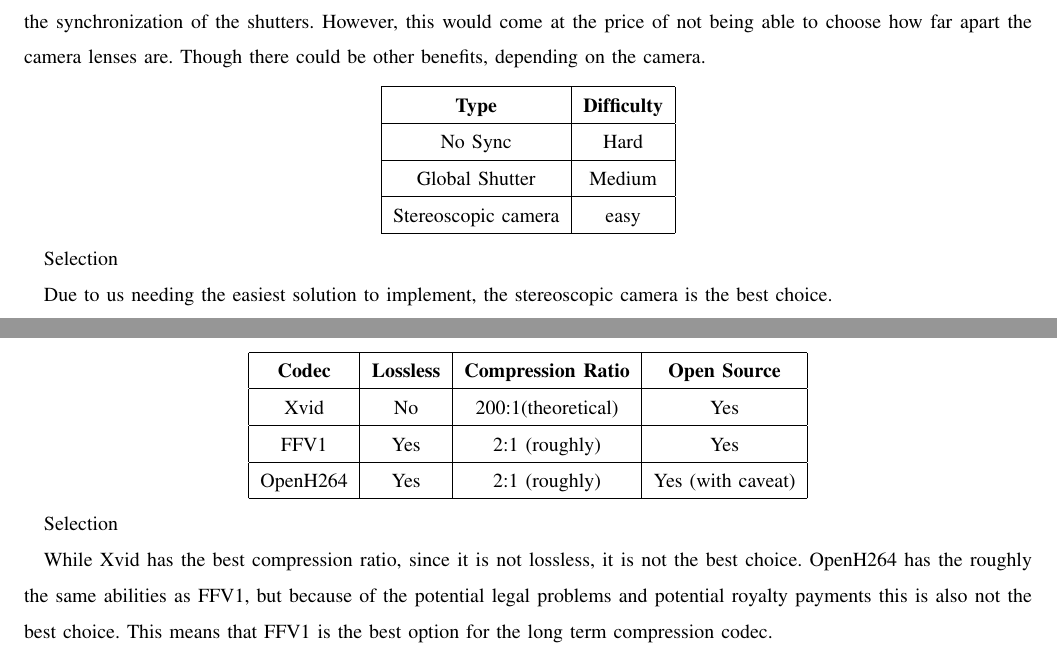
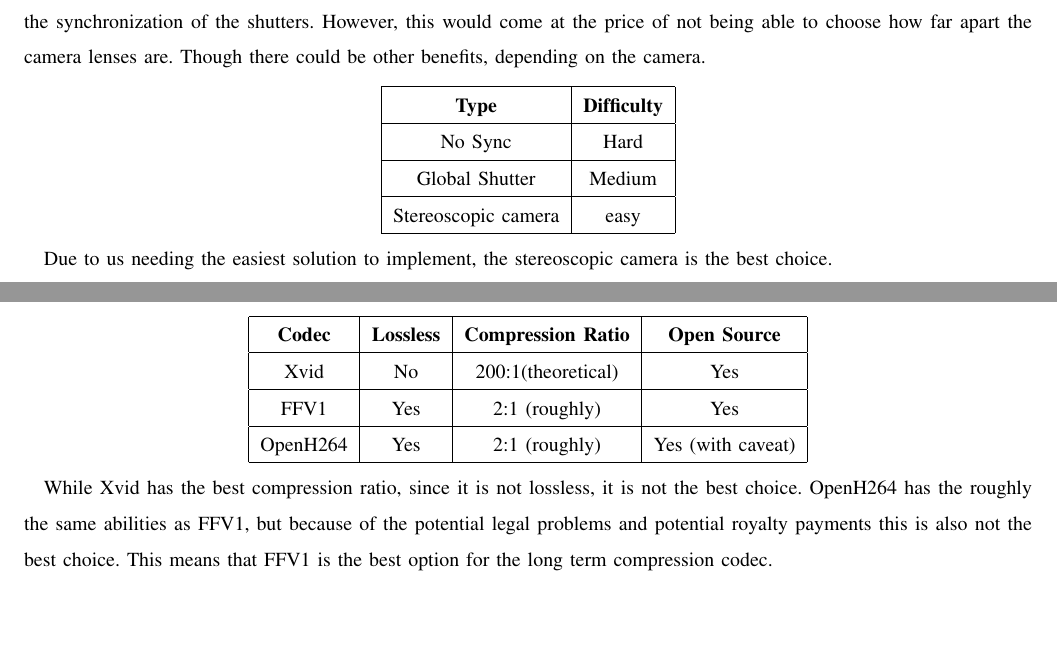
Before and after one commit to dylanw3000/Capstone-Group-37, a LaTeX paper (Tech Review/tech_review.tex): two parts of pages 4 and 5 of 13, joined at a grey line, cut so that both start at the same text, the shorter picture padded with empty space. Compiled offline with pdfLaTeX; a missing font is replaced by an installed copy or a similar font; a LaTeX package or settings file that is missing is left out.

Commit message:
removed odd words

```diff
--- a/Tech Review/tech_review.tex
+++ b/Tech Review/tech_review.tex
@@ -131,8 +131,6 @@ Though there could be other benefits, depending on the camera.
 	\end{tabular}
 \end{center}
 
-
-Selection
 
 Due to us needing the easiest solution to implement, the stereoscopic camera is the best choice.
 
@@ -201,8 +199,6 @@ H.264 has a lossless version that has a ratio of roughly 2:1 [8].
 
 	\end{tabular}
 \end{center}
-
-Selection
 
 While Xvid has the best compression ratio, since it is not lossless, it is not the best choice.
 OpenH264 has the roughly the same abilities as FFV1, but because of the potential legal problems and potential royalty payments this is also not the best choice.
```
Also changed, not shown: Tech Review/tech_review.tex (2 more changed lines).
